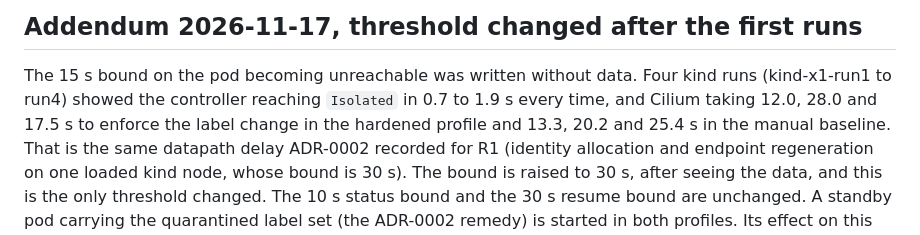
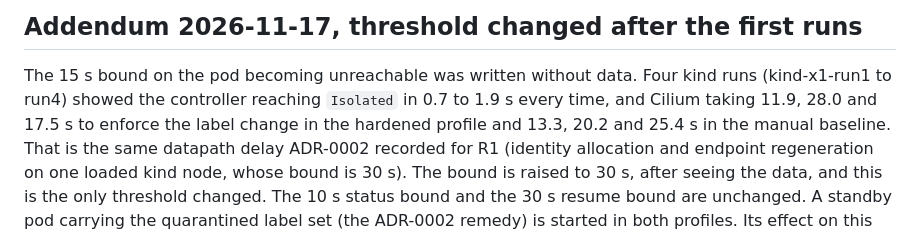
Before and after one commit to jordann6/k8s-self-healing-platform, a Markdown page: docs/adr/0026-x1-quarantine-operator.md, the part around the change. Drawn GitHub-style.

```diff
--- a/docs/adr/0026-x1-quarantine-operator.md
+++ b/docs/adr/0026-x1-quarantine-operator.md
@@ -115,7 +115,7 @@ delete them or read Secrets.
 
 The 15 s bound on the pod becoming unreachable was written without data. Four kind runs
 (kind-x1-run1 to run4) showed the controller reaching `Isolated` in 0.7 to 1.9 s every
-time, and Cilium taking 12.0, 28.0 and 17.5 s to enforce the label change in the hardened
+time, and Cilium taking 11.9, 28.0 and 17.5 s to enforce the label change in the hardened
 profile and 13.3, 20.2 and 25.4 s in the manual baseline. That is the same datapath delay
 ADR-0002 recorded for R1 (identity allocation and endpoint regeneration on one loaded kind
 node, whose bound is 30 s). The bound is raised to 30 s, after seeing the data, and this is
```
Also changed, not shown: README.md (+68 -2 lines), docs/architecture-phase4.png, docs/icons/envoy.png (added), 1 other file.
